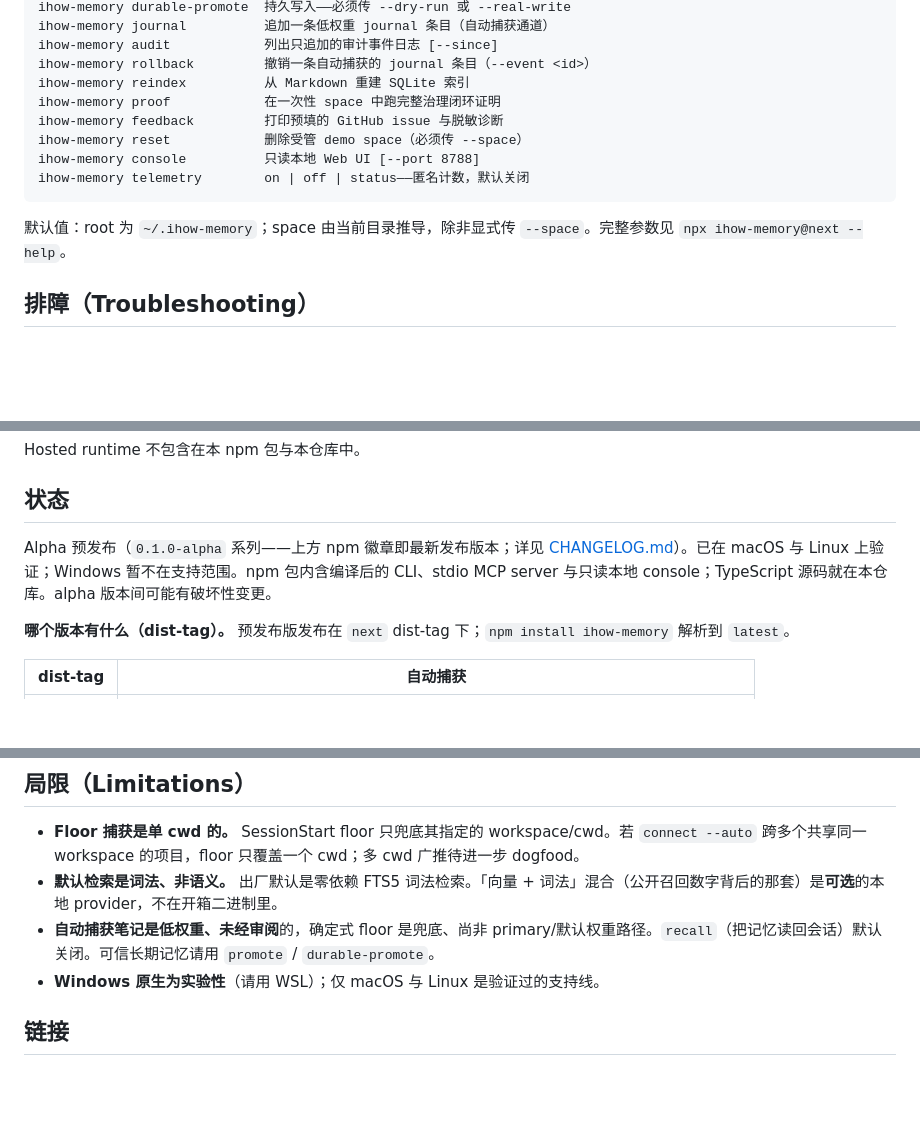
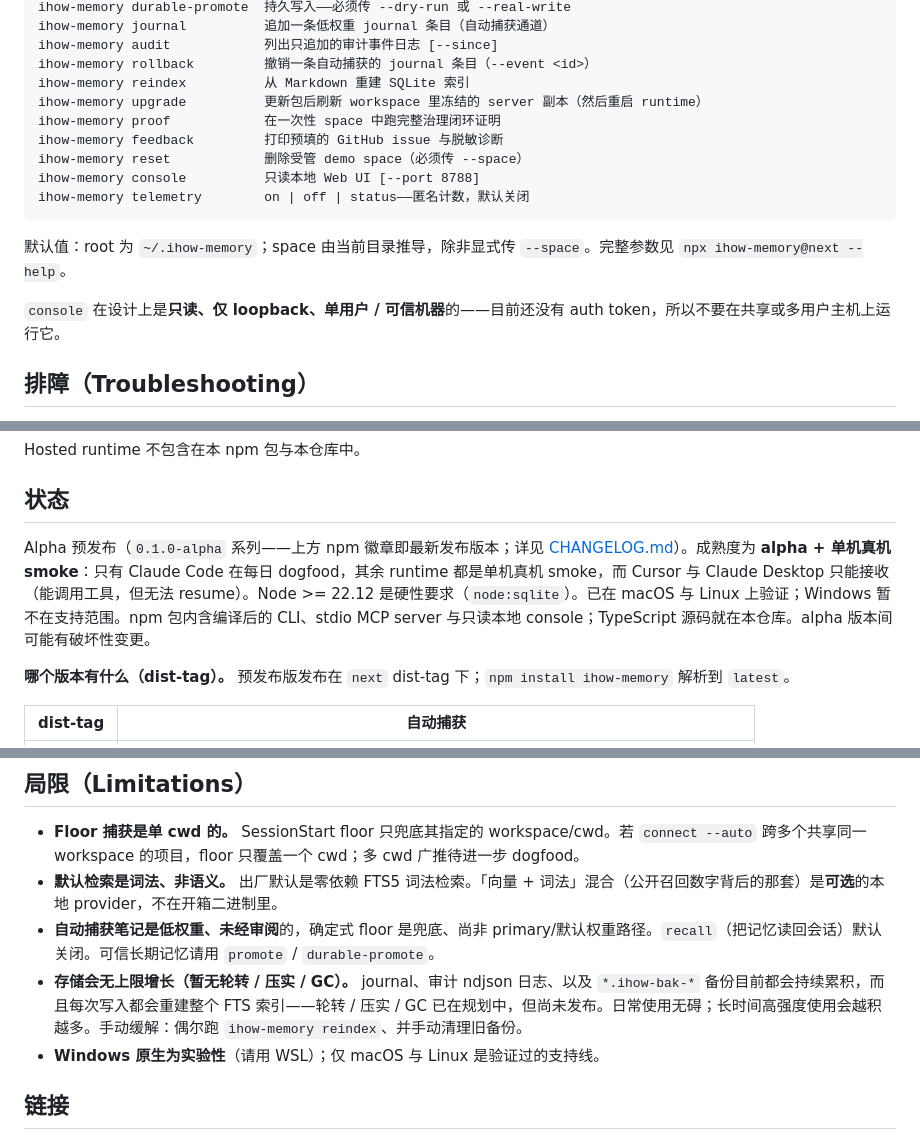
Before and after one commit to iHow1/ihow-memory-core, a Markdown page: README.zh-CN.md, 3 parts joined by grey strips. Rendered like a GitHub page; blank space fills up the shorter version.

````diff
--- a/README.zh-CN.md
+++ b/README.zh-CN.md
@@ -133,6 +143,7 @@ ihow-memory journal          追加一条低权重 journal 条目（自动捕获
 ihow-memory audit            列出只追加的审计事件日志 [--since]
 ihow-memory rollback         撤销一条自动捕获的 journal 条目（--event <id>）
 ihow-memory reindex          从 Markdown 重建 SQLite 索引
+ihow-memory upgrade          更新包后刷新 workspace 里冻结的 server 副本（然后重启 runtime）
 ihow-memory proof            在一次性 space 中跑完整治理闭环证明
 ihow-memory feedback         打印预填的 GitHub issue 与脱敏诊断
 ihow-memory reset            删除受管 demo space（必须传 --space）
@@ -141,6 +152,8 @@ ihow-memory telemetry        on | off | status——匿名计数，默认关闭
 ```
 
 默认值：root 为 `~/.ihow-memory`；space 由当前目录推导，除非显式传 `--space`。完整参数见 `npx ihow-memory@next --help`。
+
+`console` 在设计上是**只读、仅 loopback、单用户 / 可信机器**的——目前还没有 auth token，所以不要在共享或多用户主机上运行它。
 
 ## 排障（Troubleshooting）
 
@@ -215,7 +228,7 @@ Hosted runtime 不包含在本 npm 包与本仓库中。
 
 ## 状态
 
-Alpha 预发布（`0.1.0-alpha` 系列——上方 npm 徽章即最新发布版本；详见 [CHANGELOG.md](./CHANGELOG.md)）。已在 macOS 与 Linux 上验证；Windows 暂不在支持范围。npm 包内含编译后的 CLI、stdio MCP server 与只读本地 console；TypeScript 源码就在本仓库。alpha 版本间可能有破坏性变更。
+Alpha 预发布（`0.1.0-alpha` 系列——上方 npm 徽章即最新发布版本；详见 [CHANGELOG.md](./CHANGELOG.md)）。成熟度为 **alpha + 单机真机 smoke**：只有 Claude Code 在每日 dogfood，其余 runtime 都是单机真机 smoke，而 Cursor 与 Claude Desktop 只能接收（能调用工具，但无法 resume）。Node >= 22.12 是硬性要求（`node:sqlite`）。已在 macOS 与 Linux 上验证；Windows 暂不在支持范围。npm 包内含编译后的 CLI、stdio MCP server 与只读本地 console；TypeScript 源码就在本仓库。alpha 版本间可能有破坏性变更。
 
 **哪个版本有什么（dist-tag）。** 预发布版发布在 `next` dist-tag 下；`npm install ihow-memory` 解析到 `latest`。
 
@@ -231,6 +244,7 @@ Alpha 预发布（`0.1.0-alpha` 系列——上方 npm 徽章即最新发布版
 - **Floor 捕获是单 cwd 的。** SessionStart floor 只兜底其指定的 workspace/cwd。若 `connect --auto` 跨多个共享同一 workspace 的项目，floor 只覆盖一个 cwd；多 cwd 广推待进一步 dogfood。
 - **默认检索是词法、非语义。** 出厂默认是零依赖 FTS5 词法检索。「向量 + 词法」混合（公开召回数字背后的那套）是**可选**的本地 provider，不在开箱二进制里。
 - **自动捕获笔记是低权重、未经审阅**的，确定式 floor 是兜底、尚非 primary/默认权重路径。`recall`（把记忆读回会话）默认关闭。可信长期记忆请用 `promote` / `durable-promote`。
+- **存储会无上限增长（暂无轮转 / 压实 / GC）。** journal、审计 ndjson 日志、以及 `*.ihow-bak-*` 备份目前都会持续累积，而且每次写入都会重建整个 FTS 索引——轮转 / 压实 / GC 已在规划中，但尚未发布。日常使用无碍；长时间高强度使用会越积越多。手动缓解：偶尔跑 `ihow-memory reindex`、并手动清理旧备份。
 - **Windows 原生为实验性**（请用 WSL）；仅 macOS 与 Linux 是验证过的支持线。
 
 ## 链接
````
Also changed, not shown: other parts of README.zh-CN.md (+21 -11 lines), README.md (+14 -4 lines).
